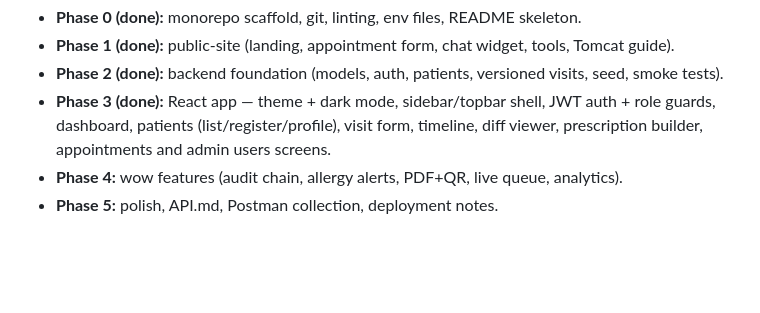
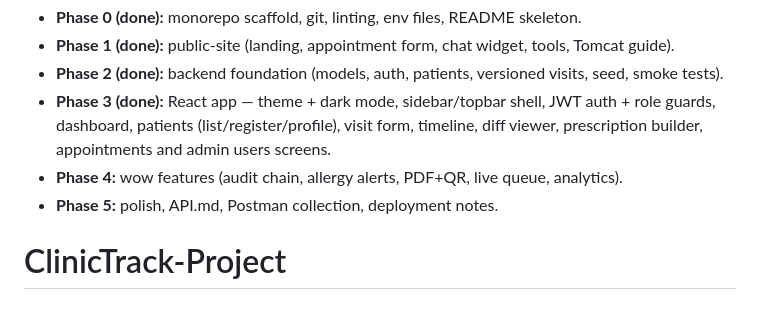
Before and after one commit to Nupoor-Deshpande01/ClinicTrack-Project, a Markdown page: README.md, the part around the change. Drawn GitHub-style; blank space fills up the shorter version.

```diff
--- a/README.md
+++ b/README.md
@@ -110,3 +110,4 @@ cd client && npm run dev          # in a second terminal
   builder, appointments and admin users screens.
 - **Phase 4:** wow features (audit chain, allergy alerts, PDF+QR, live queue, analytics).
 - **Phase 5:** polish, API.md, Postman collection, deployment notes.
+# ClinicTrack-Project
```
